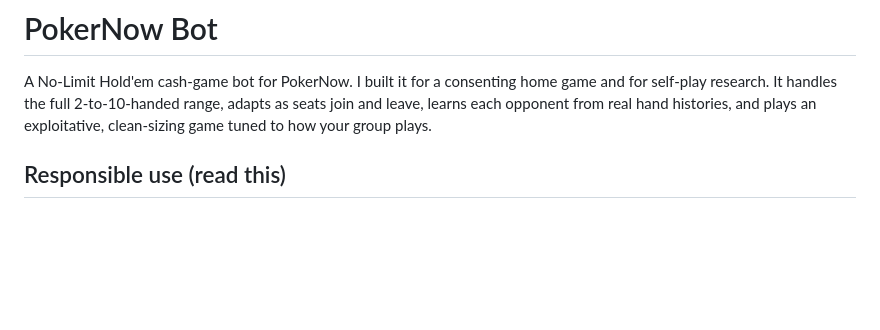
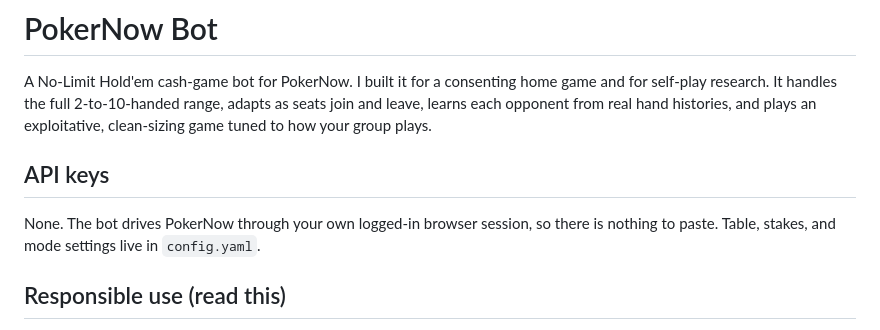
Before and after one commit to shivaskumar01/poker-bot, a Markdown page: README.md, the part around the change. Drawn GitHub-style; blank space fills up the shorter version.

Commit message:
Document required API keys in README

```diff
--- a/README.md
+++ b/README.md
@@ -4,6 +4,11 @@ A No-Limit Hold'em cash-game bot for PokerNow. I built it for a consenting home
 game and for self-play research. It handles the full 2-to-10-handed range, adapts
 as seats join and leave, learns each opponent from real hand histories, and plays
 an exploitative, clean-sizing game tuned to how your group plays.
+
+## API keys
+
+None. The bot drives PokerNow through your own logged-in browser session, so there is
+nothing to paste. Table, stakes, and mode settings live in `config.yaml`.
 
 ## Responsible use (read this)
 
```
